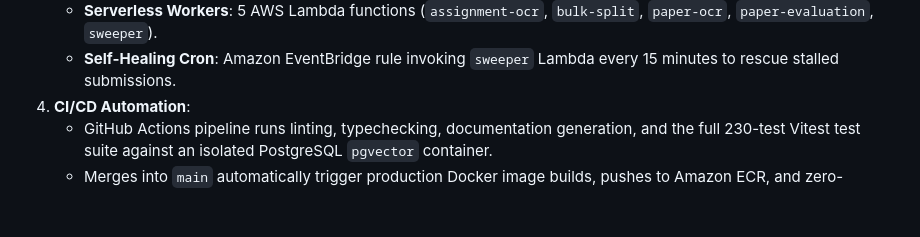
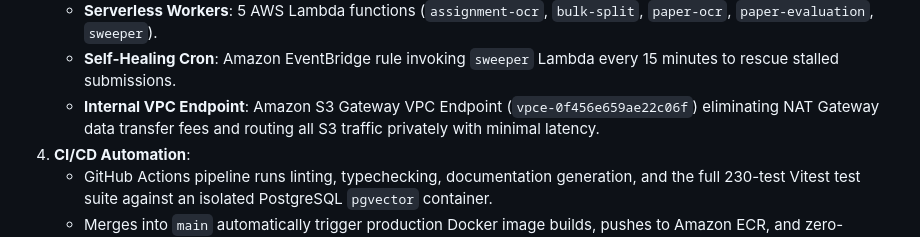
Before and after one commit to phanidharguttikonda0/Paatam, a Markdown page: DEPLOYMENT_RUNBOOK.md, the part around the change. Rendered like a GitHub page; blank space fills up the shorter version.

Commit message:
docs: document S3 VPC Gateway Endpoint in deployment runbook

```diff
--- a/DEPLOYMENT_RUNBOOK.md
+++ b/DEPLOYMENT_RUNBOOK.md
@@ -18,6 +18,7 @@ This document details the exact configuration steps, verification procedures, an
    - **Message Queues**: 4 Amazon SQS queues with 15-minute visibility timeouts and 4 dedicated Dead Letter Queues (DLQs) with 14-day retention.
    - **Serverless Workers**: 5 AWS Lambda functions (`assignment-ocr`, `bulk-split`, `paper-ocr`, `paper-evaluation`, `sweeper`).
    - **Self-Healing Cron**: Amazon EventBridge rule invoking `sweeper` Lambda every 15 minutes to rescue stalled submissions.
+   - **Internal VPC Endpoint**: Amazon S3 Gateway VPC Endpoint (`vpce-0f456e659ae22c06f`) eliminating NAT Gateway data transfer fees and routing all S3 traffic privately with minimal latency.
 4. **CI/CD Automation**:
    - GitHub Actions pipeline runs linting, typechecking, documentation generation, and the full 230-test Vitest test suite against an isolated PostgreSQL `pgvector` container.
    - Merges into `main` automatically trigger production Docker image builds, pushes to Amazon ECR, and zero-downtime rolling updates to ECS.
```
